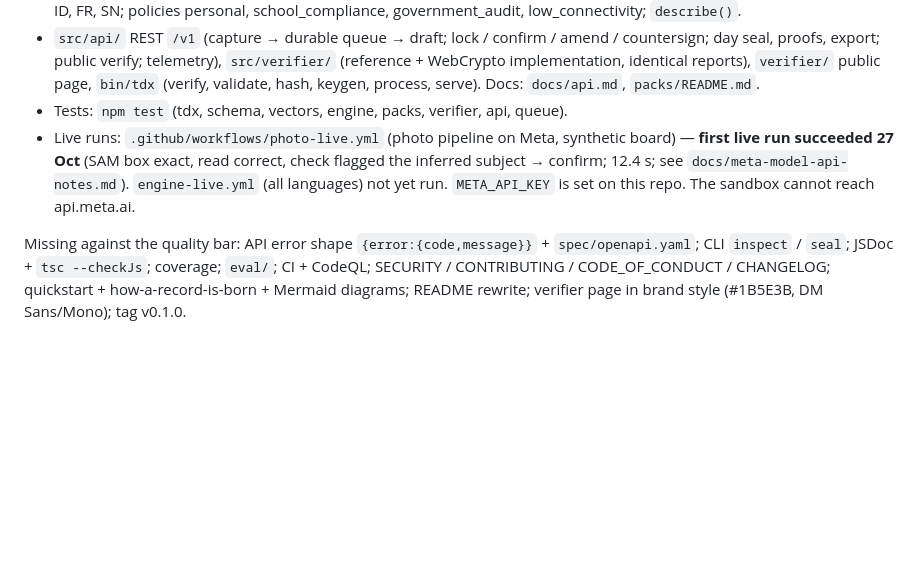
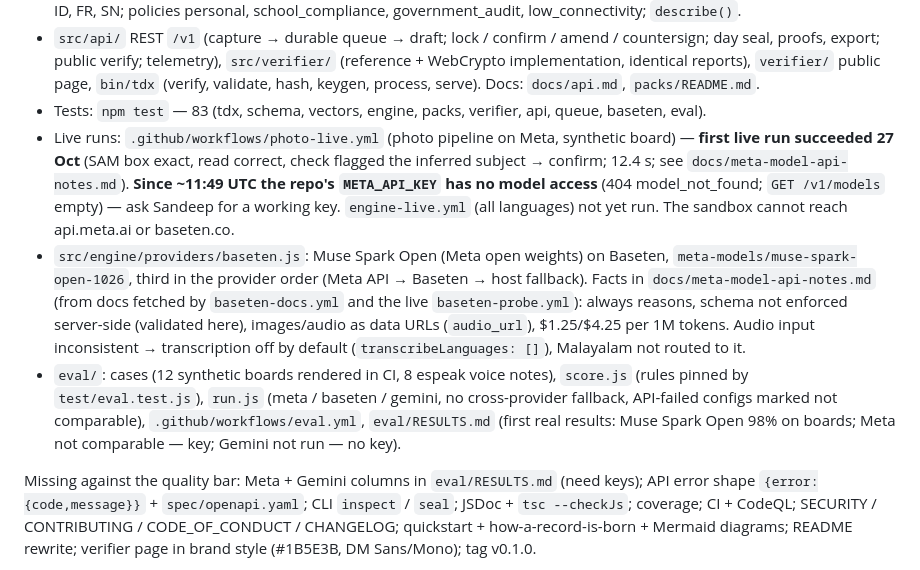
Before and after one commit to sandeepkumareeri/teacherdox-core, a Markdown page: CLAUDE.md, the part around the change. GitHub-like rendering; blank space fills up the shorter version.

```diff
--- a/CLAUDE.md
+++ b/CLAUDE.md
@@ -47,14 +47,25 @@ bar are listed under "Missing"):
   seal, proofs, export; public verify; telemetry), `src/verifier/` (reference + WebCrypto
   implementation, identical reports), `verifier/` public page, `bin/tdx` (verify, validate, hash,
   keygen, process, serve). Docs: `docs/api.md`, `packs/README.md`.
-- Tests: `npm test` (tdx, schema, vectors, engine, packs, verifier, api, queue).
+- Tests: `npm test` — 83 (tdx, schema, vectors, engine, packs, verifier, api, queue, baseten, eval).
 - Live runs: `.github/workflows/photo-live.yml` (photo pipeline on Meta, synthetic board) — **first
   live run succeeded 27 Oct** (SAM box exact, read correct, check flagged the inferred subject → confirm;
-  12.4 s; see `docs/meta-model-api-notes.md`). `engine-live.yml` (all languages) not yet run.
-  `META_API_KEY` is set on this repo. The sandbox cannot reach api.meta.ai.
+  12.4 s; see `docs/meta-model-api-notes.md`). **Since ~11:49 UTC the repo's `META_API_KEY` has no model
+  access** (404 model_not_found; `GET /v1/models` empty) — ask Sandeep for a working key.
+  `engine-live.yml` (all languages) not yet run. The sandbox cannot reach api.meta.ai or baseten.co.
+- `src/engine/providers/baseten.js`: Muse Spark Open (Meta open weights) on Baseten,
+  `meta-models/muse-spark-open-1026`, third in the provider order (Meta API → Baseten → host fallback).
+  Facts in `docs/meta-model-api-notes.md` (from docs fetched by `baseten-docs.yml` and the live
+  `baseten-probe.yml`): always reasons, schema not enforced server-side (validated here), images/audio
+  as data URLs (`audio_url`), $1.25/$4.25 per 1M tokens. Audio input inconsistent → transcription off by
+  default (`transcribeLanguages: []`), Malayalam not routed to it.
+- `eval/`: cases (12 synthetic boards rendered in CI, 8 espeak voice notes), `score.js` (rules pinned by
+  `test/eval.test.js`), `run.js` (meta / baseten / gemini, no cross-provider fallback, API-failed configs
+  marked not comparable), `.github/workflows/eval.yml`, `eval/RESULTS.md` (first real results:
+  Muse Spark Open 98% on boards; Meta not comparable — key; Gemini not run — no key).
 
-Missing against the quality bar: API error shape `{error:{code,message}}` + `spec/openapi.yaml`;
-CLI `inspect` / `seal`; JSDoc + `tsc --checkJs`; coverage; `eval/`; CI + CodeQL; SECURITY /
+Missing against the quality bar: Meta + Gemini columns in `eval/RESULTS.md` (need keys); API error shape `{error:{code,message}}` + `spec/openapi.yaml`;
+CLI `inspect` / `seal`; JSDoc + `tsc --checkJs`; coverage; CI + CodeQL; SECURITY /
 CONTRIBUTING / CODE_OF_CONDUCT / CHANGELOG; quickstart + how-a-record-is-born + Mermaid diagrams;
 README rewrite; verifier page in brand style (#1B5E3B, DM Sans/Mono); tag v0.1.0.
 
```
Also changed, not shown: HACKATHON.md (+1 -0 lines), eval/RESULTS.md (added, +64 -0 lines).
